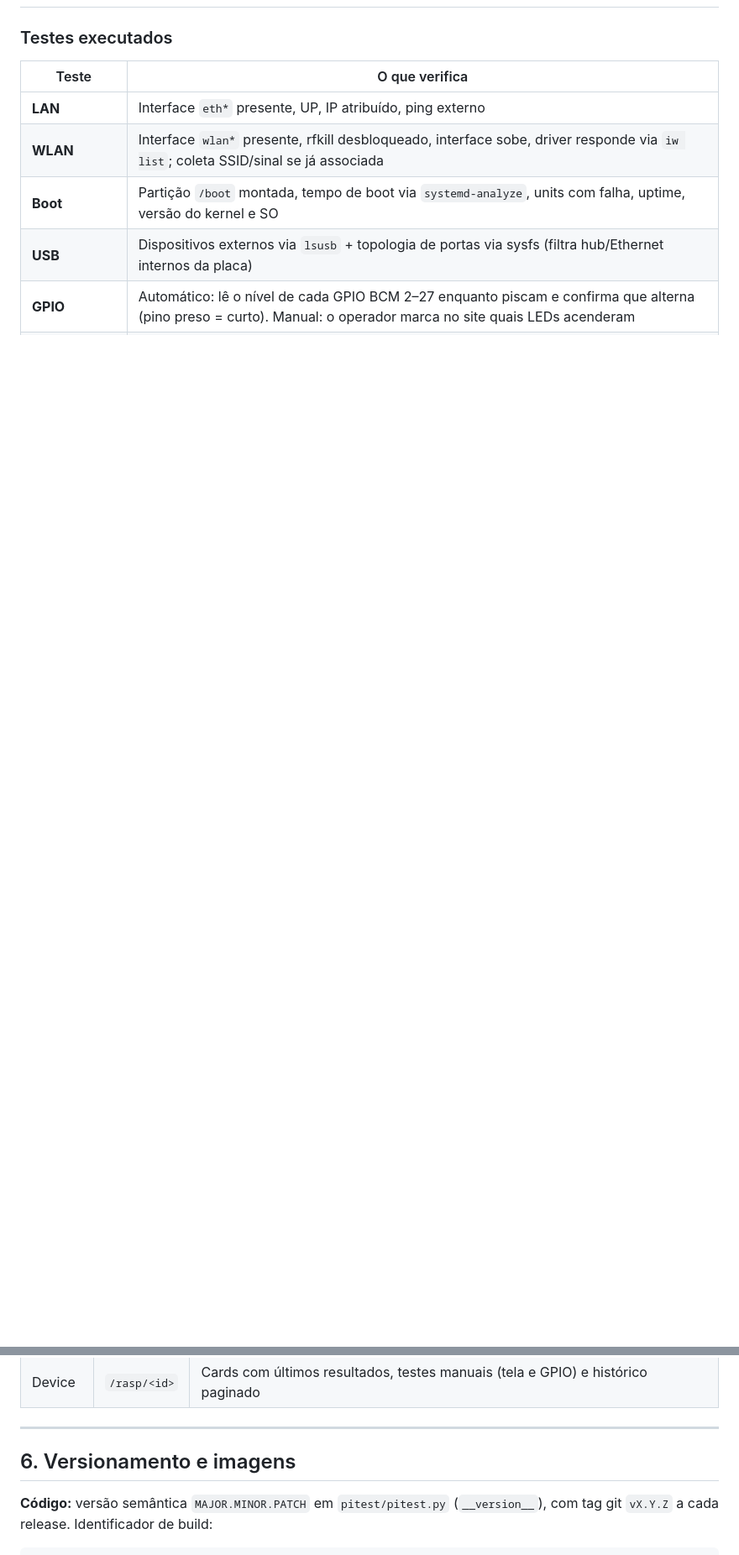
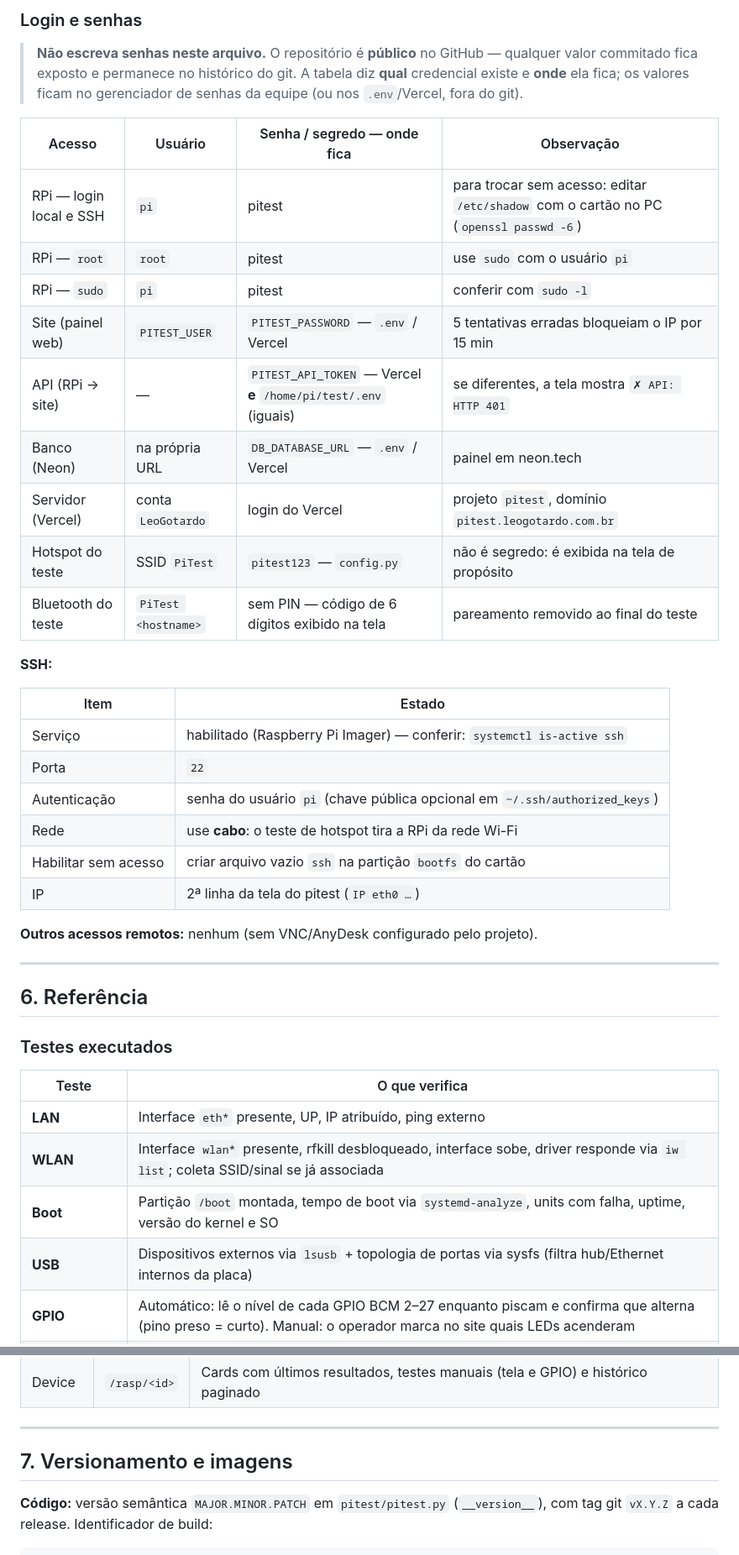
Before and after one commit to LeoGotardo/pitest, a Markdown page: README.md, 2 parts joined by grey strips. Shown at 84% size. Drawn GitHub-style; blank space fills up the shorter version.

```diff
--- a/README.md
+++ b/README.md
@@ -249,3 +284,38 @@ final da linha de `/boot/firmware/cmdline.txt` (dá para editar com o cartão no
+### Login e senhas
+
+> **Não escreva senhas neste arquivo.** O repositório é **público** no GitHub —
+> qualquer valor commitado fica exposto e permanece no histórico do git. A tabela
+> diz **qual** credencial existe e **onde** ela fica; os valores ficam no
+> gerenciador de senhas da equipe (ou nos `.env`/Vercel, fora do git).
+
+| Acesso | Usuário | Senha / segredo — onde fica | Observação |
+|---|---|---|---|
+| RPi — login local e SSH | `pi` | pitest | para trocar sem acesso: editar `/etc/shadow` com o cartão no PC (`openssl passwd -6`) |
+| RPi — `root` | `root` | pitest | use `sudo` com o usuário `pi` |
+| RPi — `sudo` | `pi` | pitest | conferir com `sudo -l` |
+| Site (painel web) | `PITEST_USER` | `PITEST_PASSWORD` — `.env` / Vercel | 5 tentativas erradas bloqueiam o IP por 15 min |
+| API (RPi → site) | — | `PITEST_API_TOKEN` — Vercel **e** `/home/pi/test/.env` (iguais) | se diferentes, a tela mostra `✗ API: HTTP 401` |
+| Banco (Neon) | na própria URL | `DB_DATABASE_URL` — `.env` / Vercel | painel em neon.tech |
+| Servidor (Vercel) | conta `LeoGotardo` | login do Vercel | projeto `pitest`, domínio `pitest.leogotardo.com.br` |
+| Hotspot do teste | SSID `PiTest` | `pitest123` — `config.py` | não é segredo: é exibida na tela de propósito |
+| Bluetooth do teste | `PiTest <hostname>` | sem PIN — código de 6 dígitos exibido na tela | pareamento removido ao final do teste |
+
+**SSH:**
+
+| Item | Estado |
+|---|---|
+| Serviço | habilitado (Raspberry Pi Imager) — conferir: `systemctl is-active ssh` |
+| Porta | `22` |
+| Autenticação | senha do usuário `pi` (chave pública opcional em `~/.ssh/authorized_keys`) |
+| Rede | use **cabo**: o teste de hotspot tira a RPi da rede Wi-Fi |
+| Habilitar sem acesso | criar arquivo vazio `ssh` na partição `bootfs` do cartão |
+| IP | 2ª linha da tela do pitest (`IP eth0 …`) |
+
+**Outros acessos remotos:** nenhum (sem VNC/AnyDesk configurado pelo projeto).
+
+---
+
+## 6. Referência
 
 ### Testes executados
 
@@ -330,7 +400,7 @@ Histórico paginado com filtro por tipo.
 
 ---
 
-## 6. Versionamento e imagens
+## 7. Versionamento e imagens
 
 **Código:** versão semântica `MAJOR.MINOR.PATCH` em `pitest/pitest.py`
 (`__version__`), com tag git `vX.Y.Z` a cada release. Identificador de build:
```
Also changed, not shown: other parts of README.md (+50 -15 lines).
